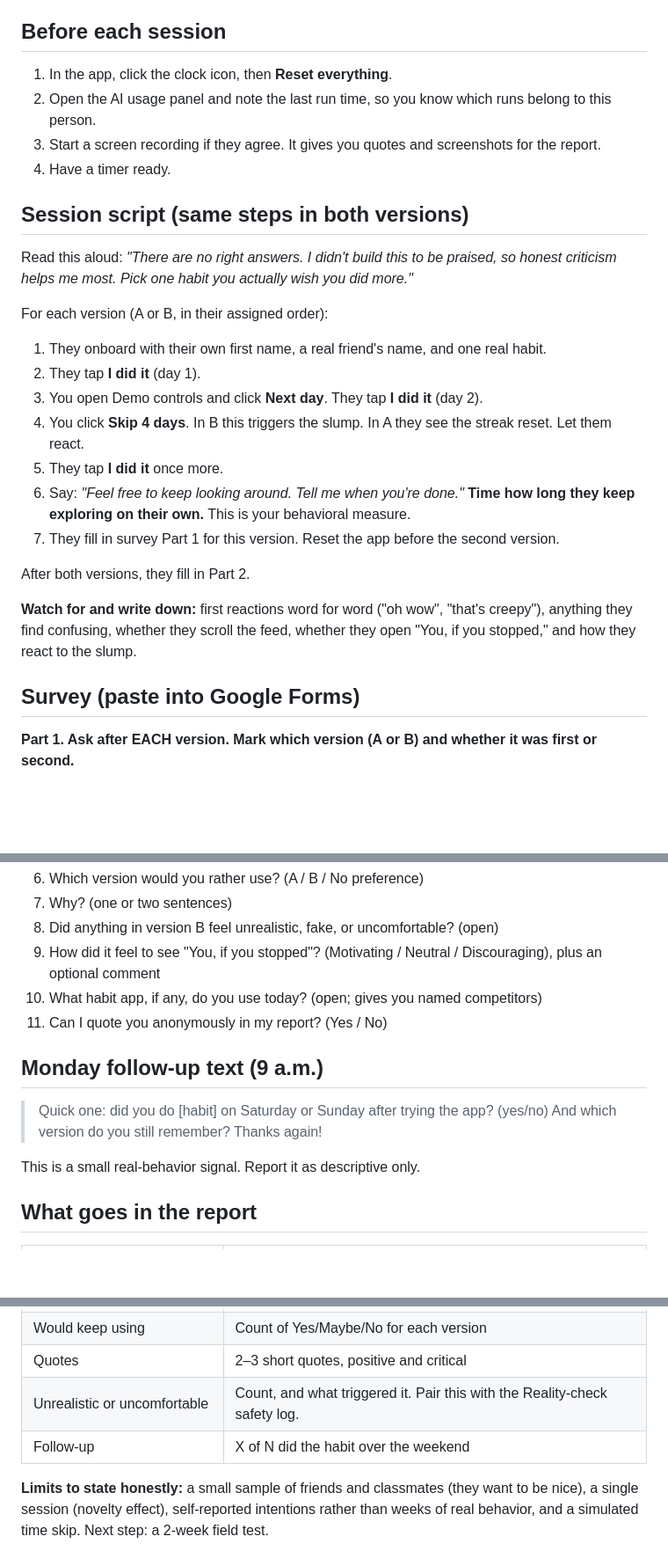
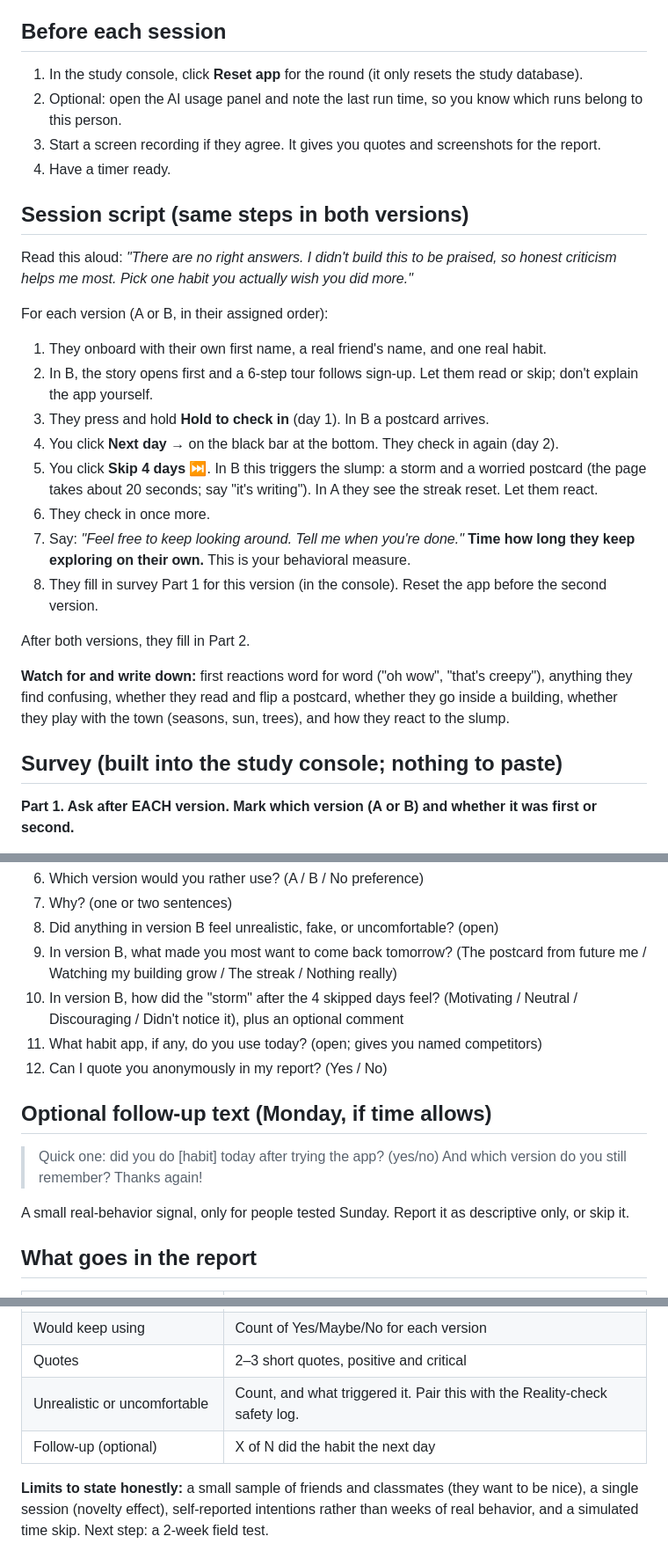
Before and after one commit to AislingWuPrinceton/future-feed, a Markdown page: docs/ab-test-plan.md, 3 parts joined by grey strips. Shown at 88% size. Rendered like a GitHub page; blank space fills up the shorter version.

Commit message:
Update the A/B plan for the current app and add a one-page moderator checklist
Co-Authored-By: Claude Opus 5.5 <noreply@anthropic.com>

```diff
--- a/docs/ab-test-plan.md
+++ b/docs/ab-test-plan.md
@@ -21,8 +29,8 @@ Post it in your SOM section group chat, message 3–4 people directly (direct me
 
 ## Before each session
 
-1. In the app, click the clock icon, then **Reset everything**.
-2. Open the AI usage panel and note the last run time, so you know which runs belong to this person.
+1. In the study console, click **Reset app** for the round (it only resets the study database).
+2. Optional: open the AI usage panel and note the last run time, so you know which runs belong to this person.
 3. Start a screen recording if they agree. It gives you quotes and screenshots for the report.
 4. Have a timer ready.
 
@@ -33,18 +41,19 @@ Read this aloud: *"There are no right answers. I didn't build this to be praised
 For each version (A or B, in their assigned order):
 
 1. They onboard with their own first name, a real friend's name, and one real habit.
-2. They tap **I did it** (day 1).
-3. You open Demo controls and click **Next day**. They tap **I did it** (day 2).
-4. You click **Skip 4 days**. In B this triggers the slump. In A they see the streak reset. Let them react.
-5. They tap **I did it** once more.
-6. Say: *"Feel free to keep looking around. Tell me when you're done."* **Time how long they keep exploring on their own.** This is your behavioral measure.
-7. They fill in survey Part 1 for this version. Reset the app before the second version.
+2. In B, the story opens first and a 6-step tour follows sign-up. Let them read or skip; don't explain the app yourself.
+3. They press and hold **Hold to check in** (day 1). In B a postcard arrives.
+4. You click **Next day →** on the black bar at the bottom. They check in again (day 2).
+5. You click **Skip 4 days ⏭**. In B this triggers the slump: a storm and a worried postcard (the page takes about 20 seconds; say "it's writing"). In A they see the streak reset. Let them react.
+6. They check in once more.
+7. Say: *"Feel free to keep looking around. Tell me when you're done."* **Time how long they keep exploring on their own.** This is your behavioral measure.
+8. They fill in survey Part 1 for this version (in the console). Reset the app before the second version.
 
 After both versions, they fill in Part 2.
 
-**Watch for and write down:** first reactions word for word ("oh wow", "that's creepy"), anything they find confusing, whether they scroll the feed, whether they open "You, if you stopped," and how they react to the slump.
+**Watch for and write down:** first reactions word for word ("oh wow", "that's creepy"), anything they find confusing, whether they read and flip a postcard, whether they go inside a building, whether they play with the town (seasons, sun, trees), and how they react to the slump.
 
-## Survey (paste into Google Forms)
+## Survey (built into the study console; nothing to paste)
 
 **Part 1. Ask after EACH version. Mark which version (A or B) and whether it was first or second.**
 
@@ -59,15 +68,16 @@ After both versions, they fill in Part 2.
 6. Which version would you rather use? (A / B / No preference)
 7. Why? (one or two sentences)
 8. Did anything in version B feel unrealistic, fake, or uncomfortable? (open)
-9. How did it feel to see "You, if you stopped"? (Motivating / Neutral / Discouraging), plus an optional comment
-10. What habit app, if any, do you use today? (open; gives you named competitors)
-11. Can I quote you anonymously in my report? (Yes / No)
+9. In version B, what made you most want to come back tomorrow? (The postcard from future me / Watching my building grow / The streak / Nothing really)
+10. In version B, how did the "storm" after the 4 skipped days feel? (Motivating / Neutral / Discouraging / Didn't notice it), plus an optional comment
+11. What habit app, if any, do you use today? (open; gives you named competitors)
+12. Can I quote you anonymously in my report? (Yes / No)
 
-## Monday follow-up text (9 a.m.)
+## Optional follow-up text (Monday, if time allows)
 
-> Quick one: did you do [habit] on Saturday or Sunday after trying the app? (yes/no) And which version do you still remember? Thanks again!
+> Quick one: did you do [habit] today after trying the app? (yes/no) And which version do you still remember? Thanks again!
 
-This is a small real-behavior signal. Report it as descriptive only.
+A small real-behavior signal, only for people tested Sunday. Report it as descriptive only, or skip it.
 
 ## What goes in the report
 
@@ -79,6 +89,6 @@ This is a small real-behavior signal. Report it as descriptive only.
 | Would keep using | Count of Yes/Maybe/No for each version |
 | Quotes | 2–3 short quotes, positive and critical |
 | Unrealistic or uncomfortable | Count, and what triggered it. Pair this with the Reality-check safety log. |
-| Follow-up | X of N did the habit over the weekend |
+| Follow-up (optional) | X of N did the habit the next day |
 
 **Limits to state honestly:** a small sample of friends and classmates (they want to be nice), a single session (novelty effect), self-reported intentions rather than weeks of real behavior, and a simulated time skip. Next step: a 2-week field test.
```
Also changed, not shown: other parts of docs/ab-test-plan.md (+11 -3 lines), docs/ab-moderator-checklist.md (added, +38 -0 lines).
